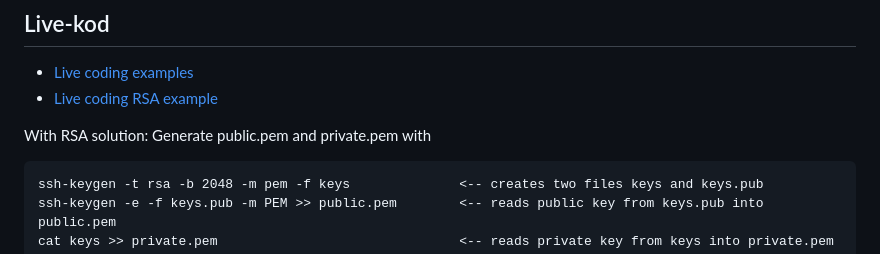
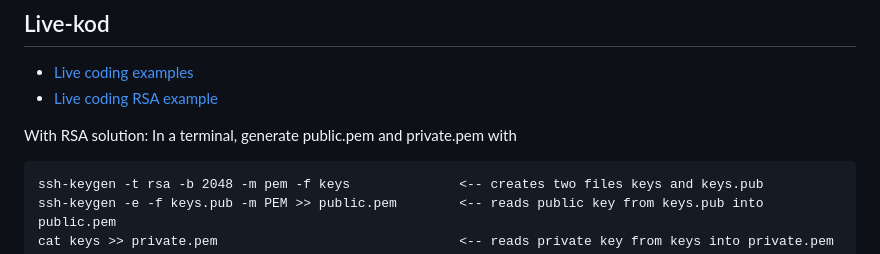
Before and after one commit to fe22-kyh/31a-mars-socketio, a Markdown page: README.md, the part around the change. Rendered like a GitHub page.

````diff
--- a/README.md
+++ b/README.md
@@ -5,7 +5,7 @@
 - [Live coding examples](live-coding/)
 - [Live coding RSA example](https://github.com/fe22-kyh/31a-mars-socketio/tree/RSA-solution/live-code)
 
-With RSA solution: Generate public.pem and private.pem with
+With RSA solution: In a terminal, generate public.pem and private.pem with
 ```
 ssh-keygen -t rsa -b 2048 -m pem -f keys              <-- creates two files keys and keys.pub
 ssh-keygen -e -f keys.pub -m PEM >> public.pem        <-- reads public key from keys.pub into public.pem
````
